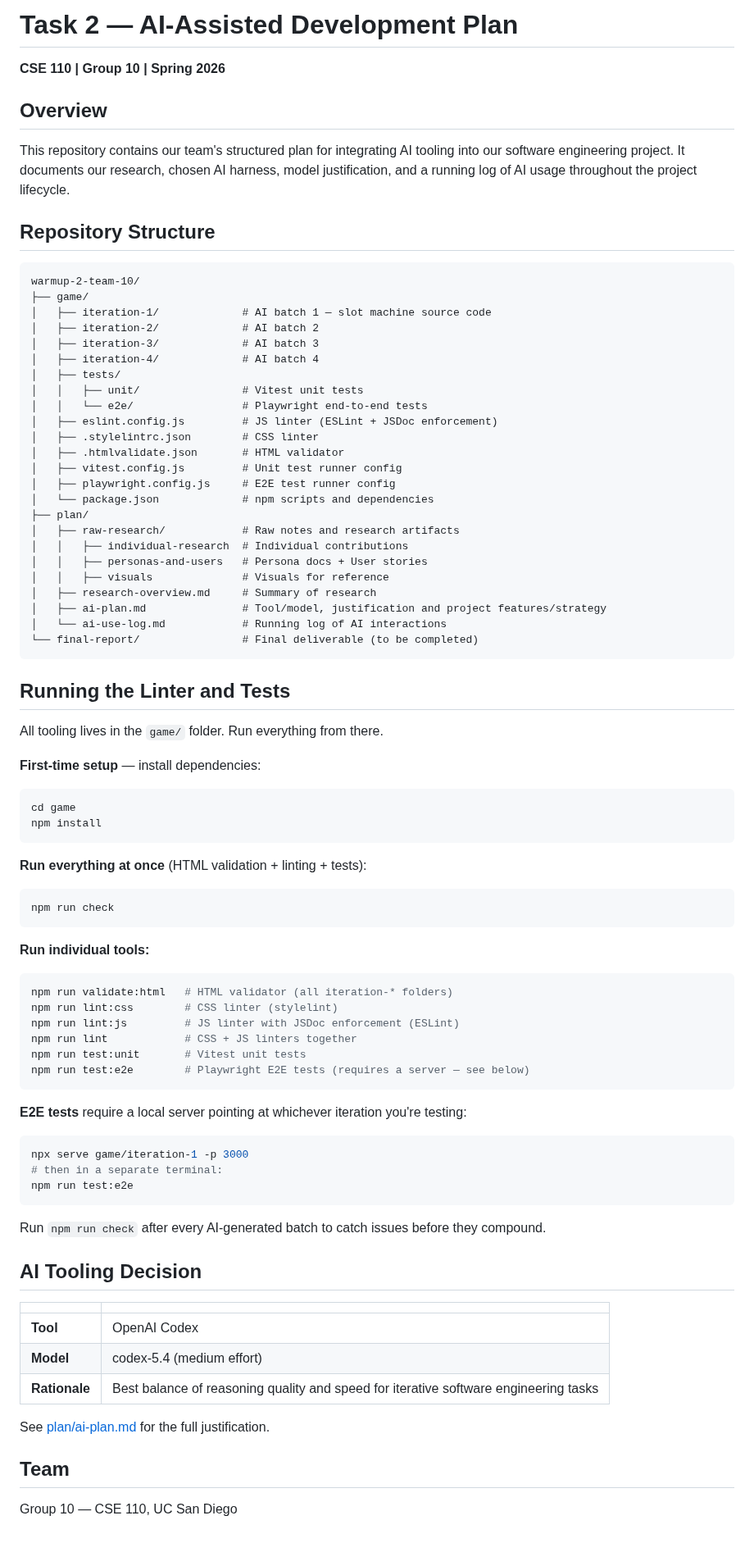
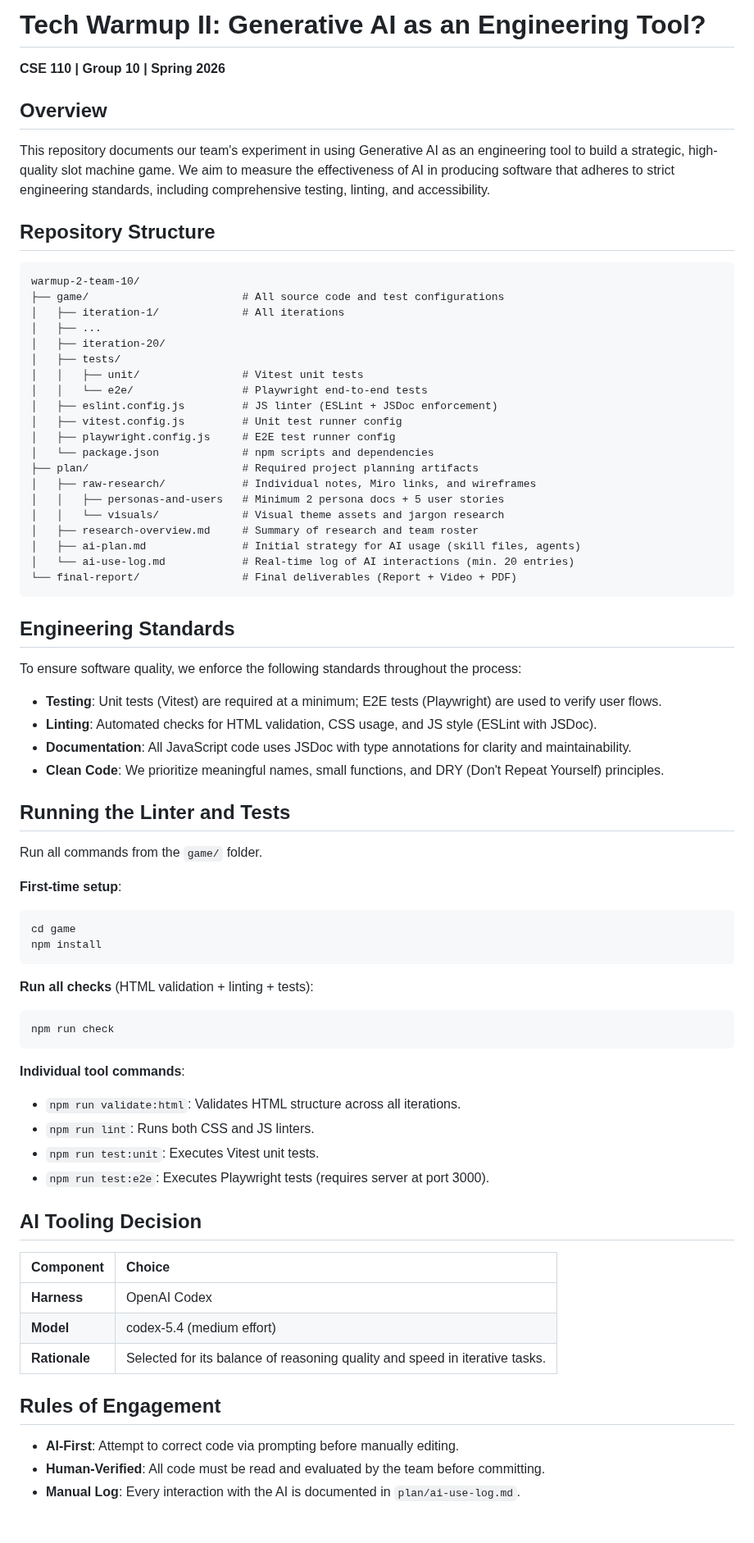
Before and after one commit to cse110-sp26-group10/warmup-2-team-10, a Markdown page: README.md, the part around the change. Shown at 82% size. Rendered like a GitHub page.

````diff
--- a/README.md
+++ b/README.md
@@ -1,79 +1,68 @@
-# Task 2 — AI-Assisted Development Plan
+# Tech Warmup II: Generative AI as an Engineering Tool?
 **CSE 110 | Group 10 | Spring 2026**
 
 ## Overview
-This repository contains our team's structured plan for integrating AI tooling into our software engineering project. It documents our research, chosen AI harness, model justification, and a running log of AI usage throughout the project lifecycle.
+This repository documents our team's experiment in using Generative AI as an engineering tool to build a strategic, high-quality slot machine game. We aim to measure the effectiveness of AI in producing software that adheres to strict engineering standards, including comprehensive testing, linting, and accessibility.
 
 ## Repository Structure
 ```
 warmup-2-team-10/
-├── game/
-│   ├── iteration-1/             # AI batch 1 — slot machine source code
-│   ├── iteration-2/             # AI batch 2
-│   ├── iteration-3/             # AI batch 3
-│   ├── iteration-4/             # AI batch 4
+├── game/                        # All source code and test configurations
+│   ├── iteration-1/             # All iterations
+│   ├── ...
+│   ├── iteration-20/
 │   ├── tests/
 │   │   ├── unit/                # Vitest unit tests
 │   │   └── e2e/                 # Playwright end-to-end tests
 │   ├── eslint.config.js         # JS linter (ESLint + JSDoc enforcement)
-│   ├── .stylelintrc.json        # CSS linter
-│   ├── .htmlvalidate.json       # HTML validator
 │   ├── vitest.config.js         # Unit test runner config
 │   ├── playwright.config.js     # E2E test runner config
 │   └── package.json             # npm scripts and dependencies
-├── plan/
-│   ├── raw-research/            # Raw notes and research artifacts
-│   │   ├── individual-research  # Individual contributions
-│   │   ├── personas-and-users   # Persona docs + User stories
-│   │   ├── visuals              # Visuals for reference
-│   ├── research-overview.md     # Summary of research
-│   ├── ai-plan.md               # Tool/model, justification and project features/strategy
-│   └── ai-use-log.md            # Running log of AI interactions
-└── final-report/                # Final deliverable (to be completed)
+├── plan/                        # Required project planning artifacts
+│   ├── raw-research/            # Individual notes, Miro links, and wireframes
+│   │   ├── personas-and-users   # Minimum 2 persona docs + 5 user stories
+│   │   └── visuals/             # Visual theme assets and jargon research
+│   ├── research-overview.md     # Summary of research and team roster
+│   ├── ai-plan.md               # Initial strategy for AI usage (skill files, agents)
+│   └── ai-use-log.md            # Real-time log of AI interactions (min. 20 entries)
+└── final-report/                # Final deliverables (Report + Video + PDF)
 ```
 
+## Engineering Standards
+To ensure software quality, we enforce the following standards throughout the process:
+* **Testing**: Unit tests (Vitest) are required at a minimum; E2E tests (Playwright) are used to verify user flows.
+* **Linting**: Automated checks for HTML validation, CSS usage, and JS style (ESLint with JSDoc).
+* **Documentation**: All JavaScript code uses JSDoc with type annotations for clarity and maintainability.
+* **Clean Code**: We prioritize meaningful names, small functions, and DRY (Don't Repeat Yourself) principles.
+
 ## Running the Linter and Tests
+Run all commands from the `game/` folder.
 
-All tooling lives in the `game/` folder. Run everything from there.
-
-**First-time setup** — install dependencies:
+**First-time setup**:
 ```bash
 cd game
 npm install
 ```
 
-**Run everything at once** (HTML validation + linting + tests):
+**Run all checks** (HTML validation + linting + tests):
 ```bash
 npm run check
 ```
 
-**Run individual tools:**
-```bash
-npm run validate:html   # HTML validator (all iteration-* folders)
-npm run lint:css        # CSS linter (stylelint)
-npm run lint:js         # JS linter with JSDoc enforcement (ESLint)
-npm run lint            # CSS + JS linters together
-npm run test:unit       # Vitest unit tests
-npm run test:e2e        # Playwright E2E tests (requires a server — see below)
-```
-
-**E2E tests** require a local server pointing at whichever iteration you're testing:
-```bash
-npx serve game/iteration-1 -p 3000
-# then in a separate terminal:
-npm run test:e2e
-```
-
-Run `npm run check` after every AI-generated batch to catch issues before they compound.
+**Individual tool commands**:
+* `npm run validate:html`: Validates HTML structure across all iterations.
+* `npm run lint`: Runs both CSS and JS linters.
+* `npm run test:unit`: Executes Vitest unit tests.
+* `npm run test:e2e`: Executes Playwright tests (requires server at port 3000).
 
 ## AI Tooling Decision
-| | |
-|---|---|
-| **Tool** | OpenAI Codex |
+| Component | Choice |
+| :--- | :--- |
+| **Harness** | OpenAI Codex |
 | **Model** | codex-5.4 (medium effort) |
-| **Rationale** | Best balance of reasoning quality and speed for iterative software engineering tasks |
+| **Rationale** | Selected for its balance of reasoning quality and speed in iterative tasks. |
 
-See [plan/ai-plan.md](plan/ai-plan.md) for the full justification.
-
-## Team
-Group 10 — CSE 110, UC San Diego
+## Rules of Engagement
+* **AI-First**: Attempt to correct code via prompting before manually editing.
+* **Human-Verified**: All code must be read and evaluated by the team before committing.
+* **Manual Log**: Every interaction with the AI is documented in `plan/ai-use-log.md`.
````
